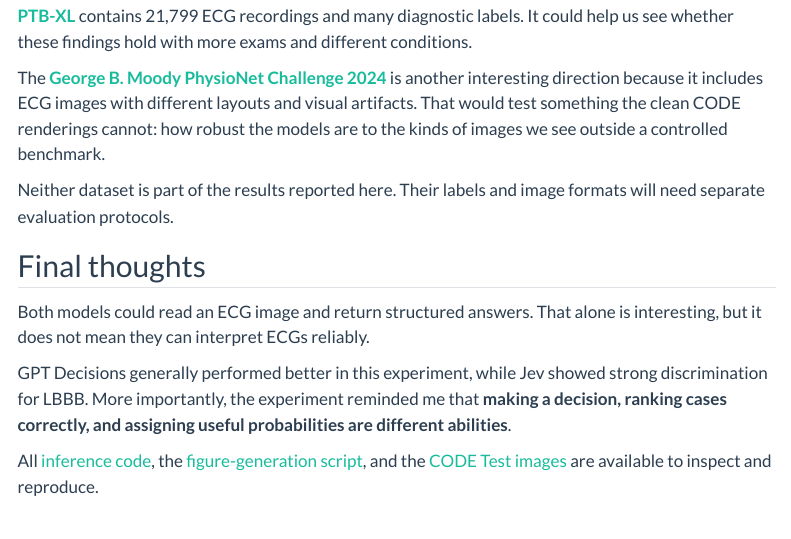
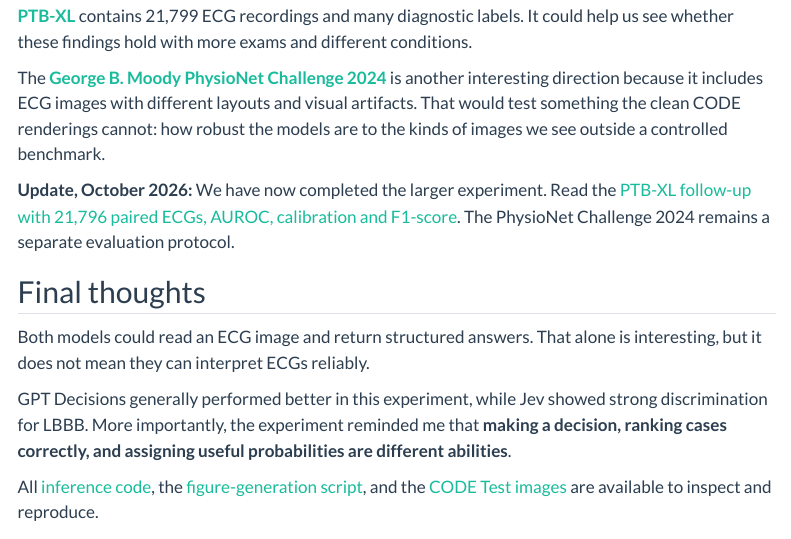
Before and after one commit to fmenegui/fmenegui.github.io, a Quarto document (blog/system-one-ecg/index.qmd): the page in a window 1100 px wide, from 4180 px down. Rendered offline with R 4.5, knitr and Pandoc in place of Quarto, with nearby package versions; menus at the side of the page are left out.

Commit message:
Link CODE Test article to completed PTB-XL follow-up

```diff
--- a/blog/system-one-ecg/index.qmd
+++ b/blog/system-one-ecg/index.qmd
@@ -126,7 +126,7 @@ The CODE Test is a useful starting point, but it is small for this kind of evalu
 
 The **[George B. Moody PhysioNet Challenge 2024](https://moody-challenge.physionet.org/2024/)** is another interesting direction because it includes ECG images with different layouts and visual artifacts. That would test something the clean CODE renderings cannot: how robust the models are to the kinds of images we see outside a controlled benchmark.
 
-Neither dataset is part of the results reported here. Their labels and image formats will need separate evaluation protocols.
+**Update, October 2026:** We have now completed the larger experiment. Read the [PTB-XL follow-up with 21,796 paired ECGs, AUROC, calibration and F1-score](../system-one-ptbxl/index.qmd). The PhysioNet Challenge 2024 remains a separate evaluation protocol.
 
 ## Final thoughts
 
```
